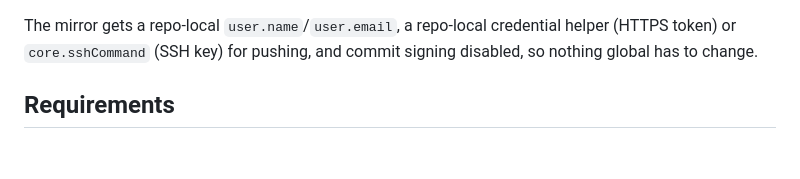
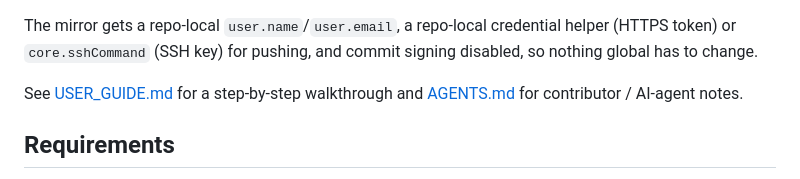
Before and after one commit to kevduong1/git-proxy, a Markdown page: README.md, the part around the change. GitHub-like rendering; blank space fills up the shorter version.

Commit message:
Add user guide and AGENTS.md
Co-Authored-By: Claude Fable 5.1 <noreply@anthropic.com>
Claude-Session: https://claude.ai/code/session_01NVSkA2UTwpPdyBV8st4vqC

```diff
--- a/README.md
+++ b/README.md
@@ -23,6 +23,9 @@ mirror runs `git gc --prune=now` so the original commit objects never linger in
 
 The mirror gets a repo-local `user.name`/`user.email`, a repo-local credential helper (HTTPS token) or
 `core.sshCommand` (SSH key) for pushing, and commit signing disabled, so nothing global has to change.
+
+See [USER_GUIDE.md](USER_GUIDE.md) for a step-by-step walkthrough and [AGENTS.md](AGENTS.md) for
+contributor / AI-agent notes.
 
 ## Requirements
 
```
Also changed, not shown: AGENTS.md (added, +98 -0 lines), USER_GUIDE.md (added, +226 -0 lines).
